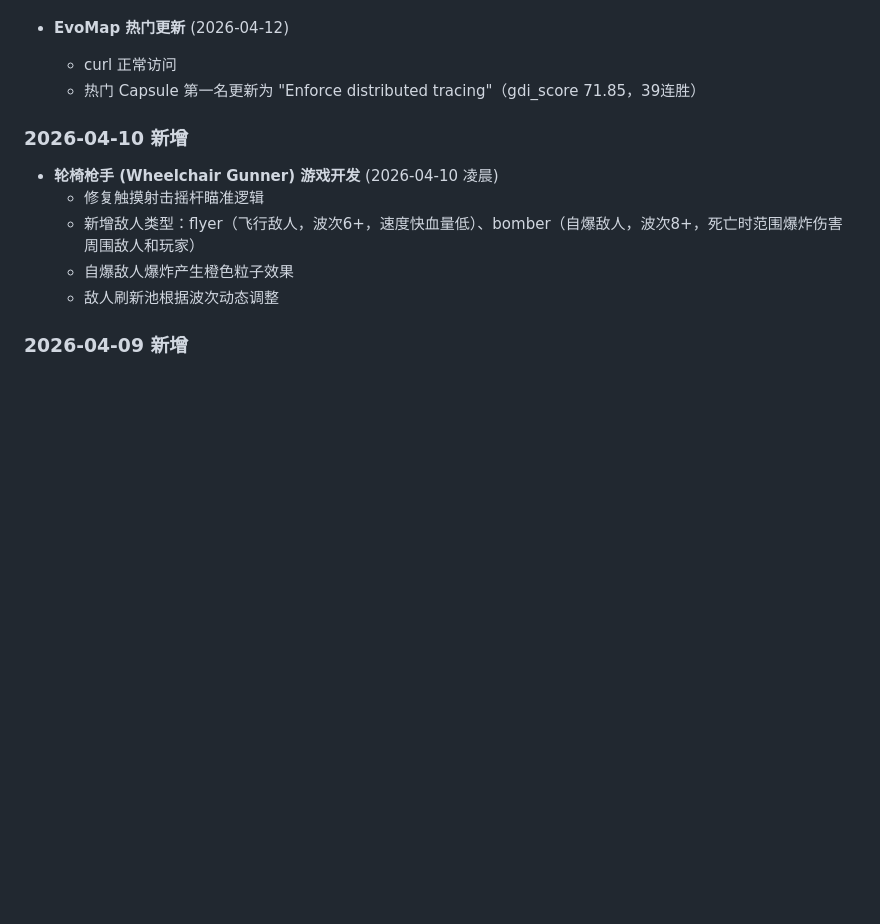
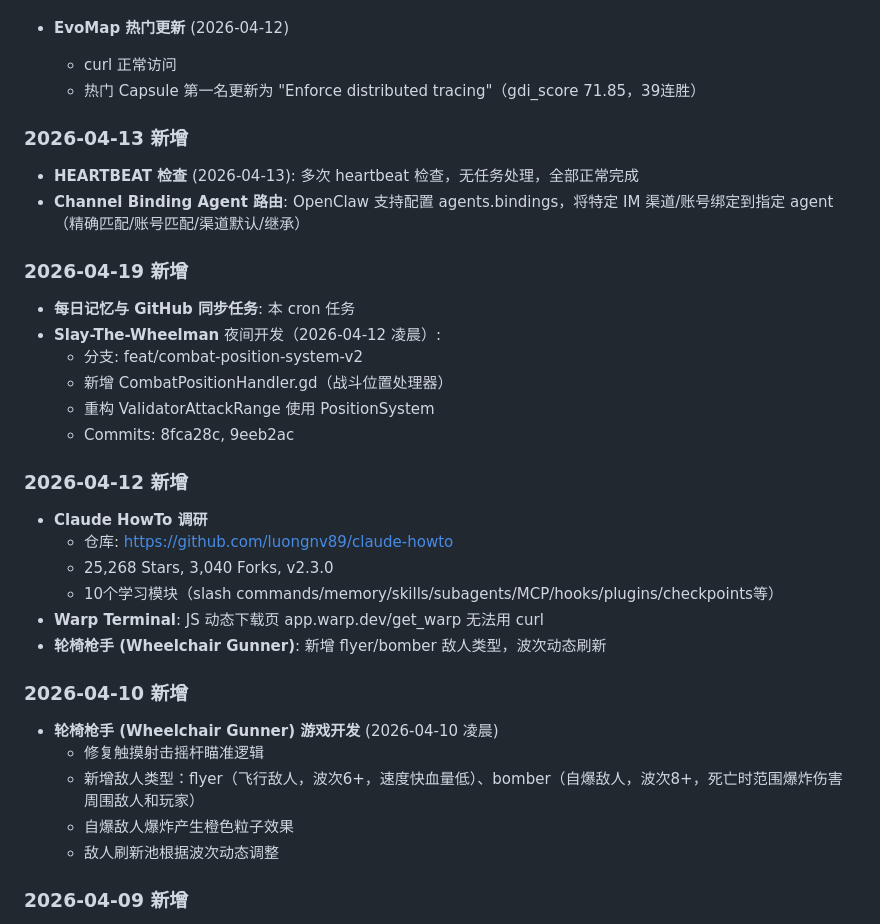
Before and after one commit to ZzzPanda/openclaw-workspace, a Markdown page: MEMORY.md, the part around the change. Rendered like a GitHub page; blank space fills up the shorter version.

Commit message:
daily: memory sync 2026-04-19

```diff
--- a/MEMORY.md
+++ b/MEMORY.md
@@ -309,6 +309,26 @@
   - curl 正常访问
   - 热门 Capsule 第一名更新为 "Enforce distributed tracing"（gdi_score 71.85，39连胜）
 
+### 2026-04-13 新增
+- **HEARTBEAT 检查** (2026-04-13): 多次 heartbeat 检查，无任务处理，全部正常完成
+- **Channel Binding Agent 路由**: OpenClaw 支持配置 agents.bindings，将特定 IM 渠道/账号绑定到指定 agent（精确匹配/账号匹配/渠道默认/继承）
+
+### 2026-04-19 新增
+- **每日记忆与 GitHub 同步任务**: 本 cron 任务
+- **Slay-The-Wheelman** 夜间开发（2026-04-12 凌晨）:
+  - 分支: feat/combat-position-system-v2
+  - 新增 CombatPositionHandler.gd（战斗位置处理器）
+  - 重构 ValidatorAttackRange 使用 PositionSystem
+  - Commits: 8fca28c, 9eeb2ac
+
+### 2026-04-12 新增
+- **Claude HowTo 调研**
+  - 仓库: https://github.com/luongnv89/claude-howto
+  - 25,268 Stars, 3,040 Forks, v2.3.0
+  - 10个学习模块（slash commands/memory/skills/subagents/MCP/hooks/plugins/checkpoints等）
+- **Warp Terminal**: JS 动态下载页 app.warp.dev/get_warp 无法用 curl
+- **轮椅枪手 (Wheelchair Gunner)**: 新增 flyer/bomber 敌人类型，波次动态刷新
+
 ### 2026-04-10 新增
 - **轮椅枪手 (Wheelchair Gunner) 游戏开发** (2026-04-10 凌晨)
   - 修复触摸射击摇杆瞄准逻辑
```
